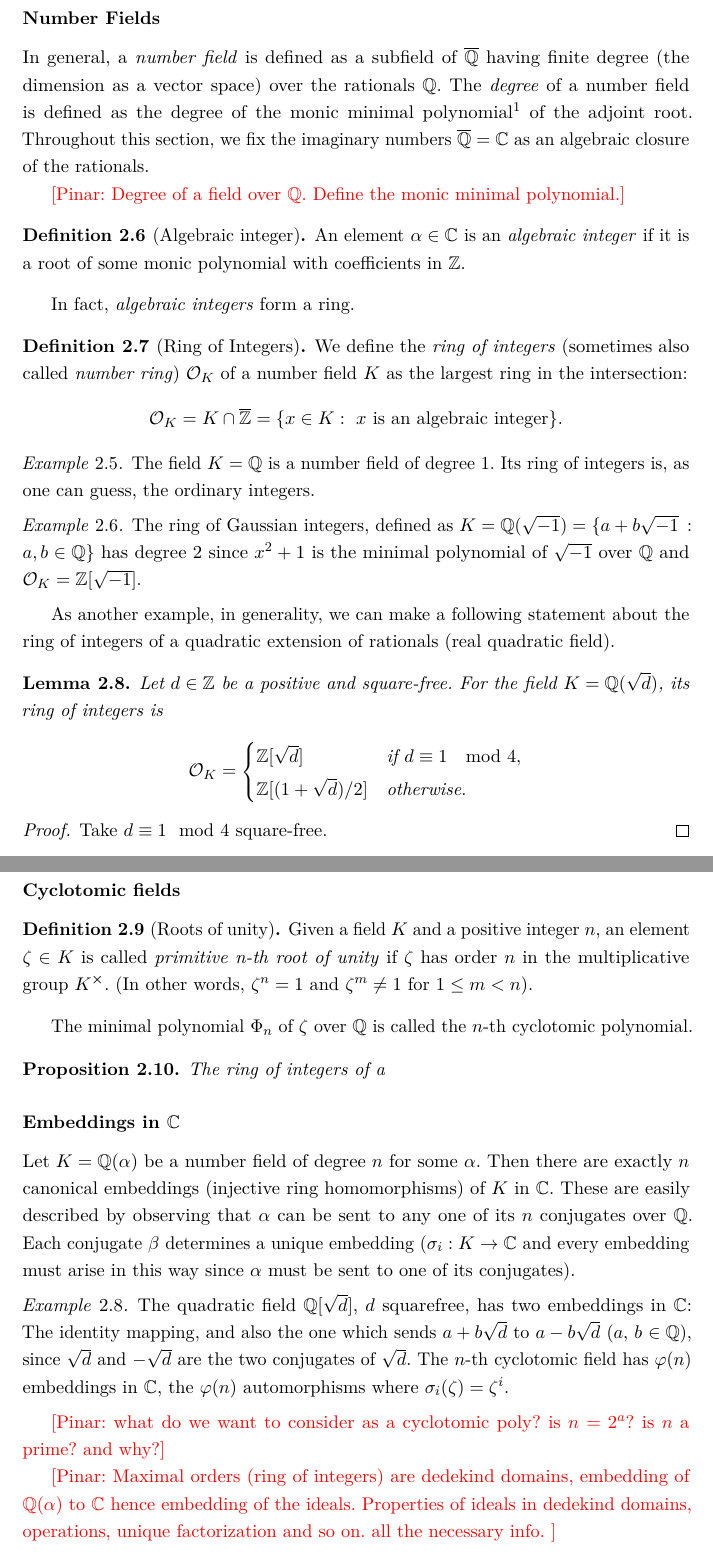
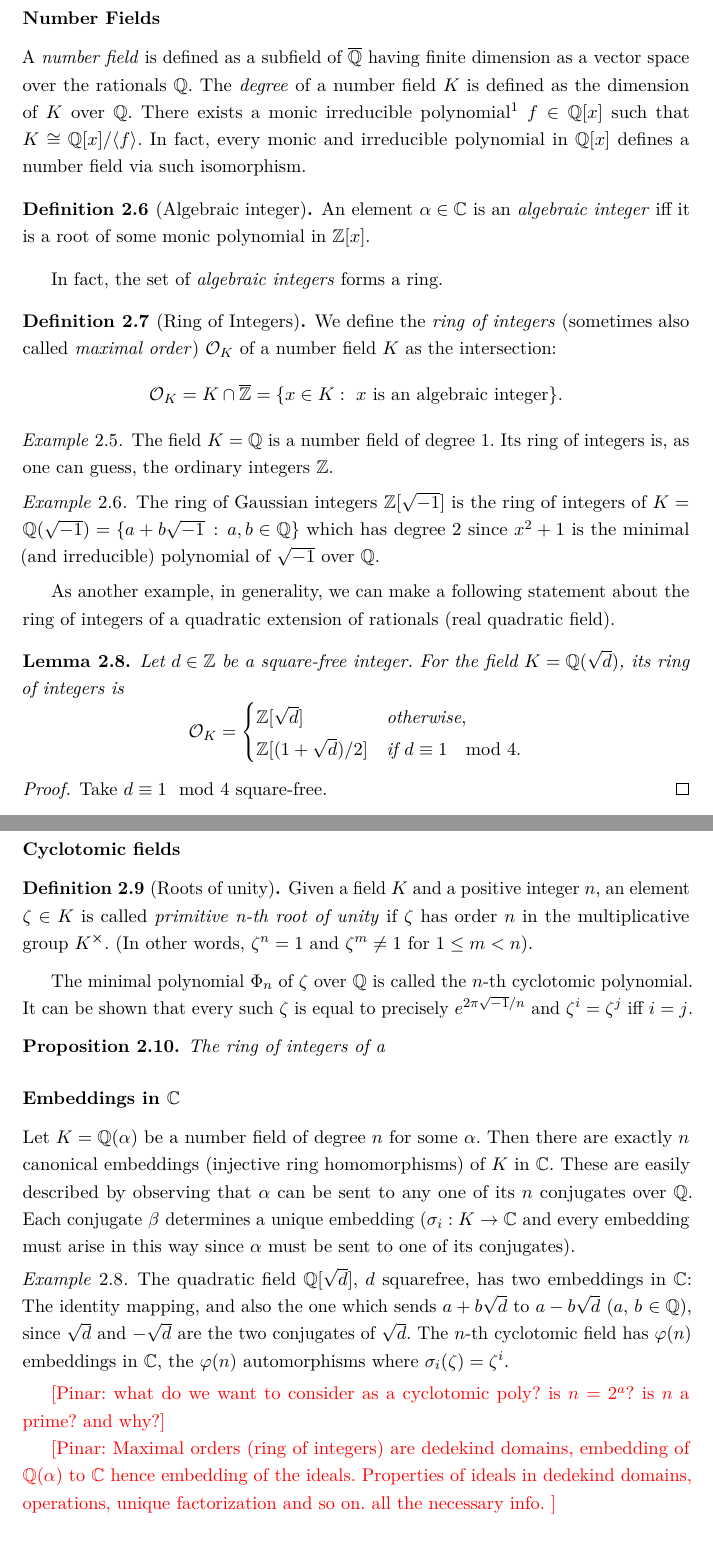
Before and after one commit to DuckyDuckme/thesis, a LaTeX document (main.tex, which reads preliminaries.tex): two parts of pages 6 and 7 of 22, joined at a grey line, cut so that both start at the same text. Compiled offline with pdfLaTeX.

Commit message:
implemented the comments by Pinar

```diff
--- a/preliminaries.tex
+++ b/preliminaries.tex
@@ -99,38 +99,35 @@ We will now present two results that give us an upper bound on the length of the
 Algebraic number theory is the study of \textit{number fields}, \textit{rings of integers} and \textit{finite fields}. In this section we will provide all the necessary background needed to understand and verify the results presented in the cryptographic schemes later in the text. Most results will be stated without proof however all of them can be found in the book \textbf{Number Fields} by \textbf{Daniel A. Marcus} \cite{algebra} after which this sections is modelled.
 
 \subsubsection*{Number Fields}
-In general, a \textit{number field} is defined as a subfield of $\oQ$ having finite degree (the dimension as a vector space) over the rationals $\Q$. The \textit{degree} of a number field is defined as the degree of the monic minimal polynomial\footnote{Recall that we call polynomial monic if its leading coefficient is 1. It is the minimal polynomial for some element $\alpha$ if it is a polynomial of the lowest degree such that $\alpha$ is its root.} of the adjoint root. Throughout this section, we fix the imaginary numbers $\oQ = \C$ as an algebraic closure of the rationals.
-
-\pinar{Degree of a field over $\Q$. Define the monic minimal polynomial.}
+A \textit{number field} is defined as a subfield of $\oQ$ having finite dimension as a vector space over the rationals $\Q$. The \textit{degree} of a number field $K$ is defined as the dimension of $K$ over $\Q$. There exists a monic irreducible polynomial\footnote{Recall that we call polynomial monic if its leading coefficient is 1. It is an irreducible polynomial if it is irreducible as an element of the polynomial ring $\Q[x]$.} $f \in \Q[x]$ such that $K \cong \Q[x]/\langle f \rangle$. In fact, every monic and irreducible polynomial in $\Q[x]$ defines a number field via such isomorphism.
 
 \begin{definition}[Algebraic integer]
-    An element $\alpha \in \C$ is an \textit{algebraic integer} if it is a root of some monic polynomial with coefficients in $\Z$.
+    An element $\alpha \in \C$ is an \textit{algebraic integer} iff it is a root of some monic polynomial in $\Z[x]$.
 \end{definition}
-In fact, \textit{algebraic integers} form a ring.
+In fact, the set of \textit{algebraic integers} forms a ring.
 
 \begin{definition}[Ring of Integers]
-We define the \textit{ring of integers} (sometimes also called \textit{number ring}) $\Oo_K$ of a number field $K$ as the largest ring in the intersection:
+We define the \textit{ring of integers} (sometimes also called \textit{maximal order}) $\Oo_K$ of a number field $K$ as the intersection:
 $$
   \Oo_K = K \cap \overline{\Z} = \{x \in K : \text{ $x$ is an algebraic integer}\}.
 $$
 \end{definition}
 
 \begin{example}
-    The field $K = \Q$ is a number field of degree 1. Its ring of integers is, as one can guess, the ordinary integers.
+    The field $K = \Q$ is a number field of degree 1. Its ring of integers is, as one can guess, the ordinary integers $\Z$.
 \end{example}
 
 \begin{example}
-    The ring of Gaussian integers, defined as $K = \Q(\sqrt{-1}) = \{a + b\sqrt{-1}\, :\, a,b\in \Q\}$
-    has degree 2 since $x^2+1$ is the minimal polynomial of $\sqrt{-1}$ over $\Q$ and $\Oo_K = \Z[\sqrt{-1}]$.
+    The ring of Gaussian integers $\Z[\sqrt{-1}]$ is the ring of integers of $K = \Q(\sqrt{-1}) = \{a + b\sqrt{-1}\, :\, a,b\in \Q\}$ which has degree 2 since $x^2+1$ is the minimal (and irreducible) polynomial of $\sqrt{-1}$ over $\Q$.
 \end{example}
 
 As another example, in generality, we can make a following statement about the ring of integers of a quadratic extension of rationals (real quadratic field).
 \begin{lemma}
-     Let $d \in \Z$ be a positive and square-free. For the field $K = \Q(\sqrt{d})$, its ring of integers is
+     Let $d \in \Z$ be a square-free integer. For the field $K = \Q(\sqrt{d})$, its ring of integers is
      \[ \Oo_K =
 	 \begin{cases}
-	     \Z[\sqrt{d}] & \text{if $d \equiv 1 \mod 4$}, \\
-	     \Z[(1 + \sqrt{d})/2] & \text{otherwise}.
+	     \Z[\sqrt{d}] & \text{otherwise}, \\
+	     \Z[(1 + \sqrt{d})/2] &\text{if $d \equiv 1 \mod 4$}.
      	 \end{cases}
      \]
 \end{lemma}
@@ -149,8 +146,7 @@ What is worth noting here, is that for a number field $\Q(\alpha)$ for some $\al
 \begin{definition}[Roots of unity]
     Given a field $K$ and a positive integer $n$, an element $\zeta \in K$ is called \textit{primitive n-th root of unity} if $\zeta$ has order $n$ in the multiplicative group $K^{\cross}$. (In other words, $\zeta^n = 1$ and $\zeta^m \neq 1$ for $1 \leq m < n$).
 \end{definition}
-
-The minimal polynomial $\Phi_n$ of $\zeta$ over $\Q$ is called the $n$-th cyclotomic polynomial.
+The minimal polynomial $\Phi_n$ of $\zeta$ over $\Q$ is called the $n$-th cyclotomic polynomial. It can be shown that every such $\zeta$ is equal to precisely $e^{2\pi \sqrt{-1}/n}$ and $\zeta^i = \zeta^j$ iff $i = j$.
 
 \begin{proposition}
     The ring of integers of a
```
Also changed, not shown: preliminaries.tex (10 more changed lines).
